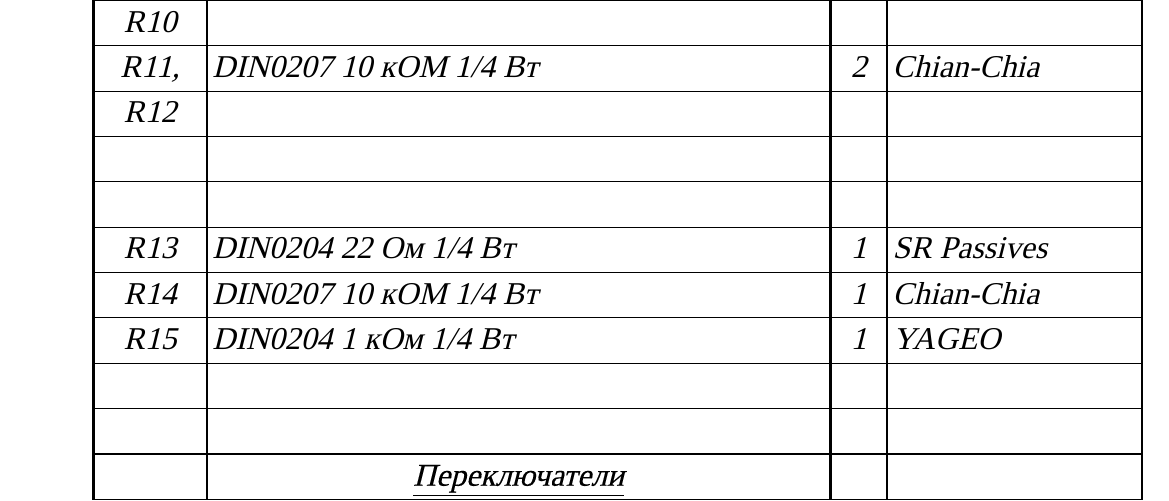
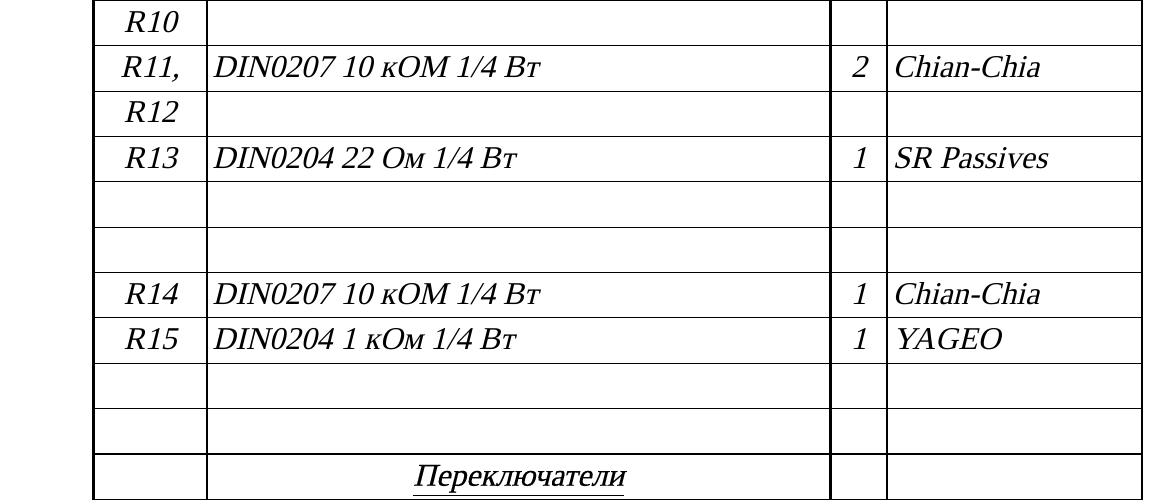
Before and after one commit to artsi0m/SST, a LaTeX document (sel/sel.tex): part of page 2 of 3, cut so that both start at the same text. Compiled offline with XeLaTeX; a missing font is replaced by an installed copy or a similar font.

Commit message:
Перенос страниц в перечне элементов

```diff
--- a/sel/sel.tex
+++ b/sel/sel.tex
@@ -56,11 +56,11 @@
   \XeselEntry{R7 -- R10}{P015N 10кОм 1/4 Вт}{4}{TT Electronics}
   % https://www.chipdip.by/product0/8004552713
   \XeselEntry{R11, R12}{DIN0207 10 кОМ 1/4 Вт}{2}{Chian-Chia}
+  \XeselEntry{R13}{DIN0204 22 Ом 1/4 Вт}{1}{SR Passives}
+  % https://belchip.by/product/?selected_product=30192
   % Next page
   \XeselEntry{}{}{}{}
   \XeselEntry{}{}{}{}
-  \XeselEntry{R13}{DIN0204 22 Ом 1/4 Вт}{1}{SR Passives}
-  % https://belchip.by/product/?selected_product=30192
   \XeselEntry{R14}{DIN0207 10 кОМ 1/4 Вт}{1}{Chian-Chia}
   \XeselEntry{R15}{DIN0204 1 кОм 1/4 Вт}{1}{YAGEO}
   % https://belchip.by/product/?selected_product=12412
```
